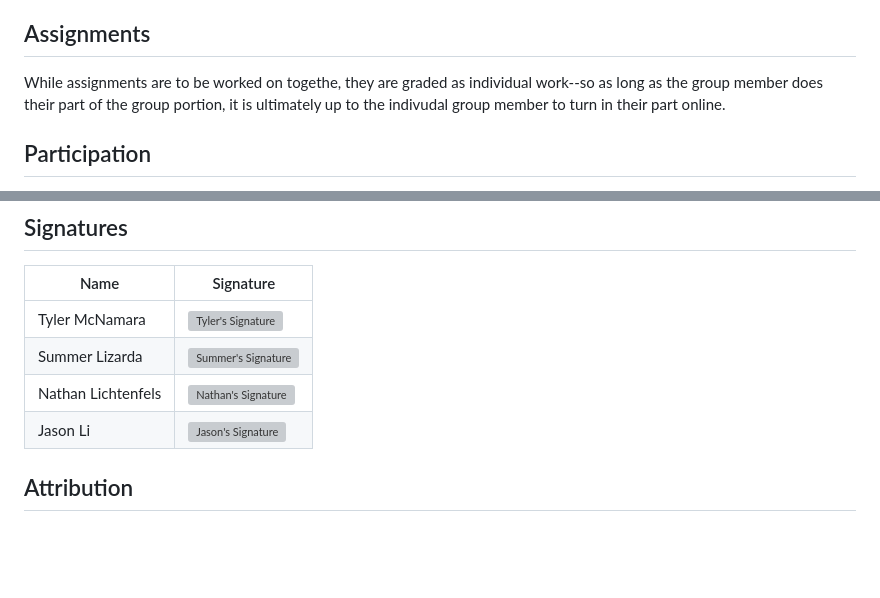
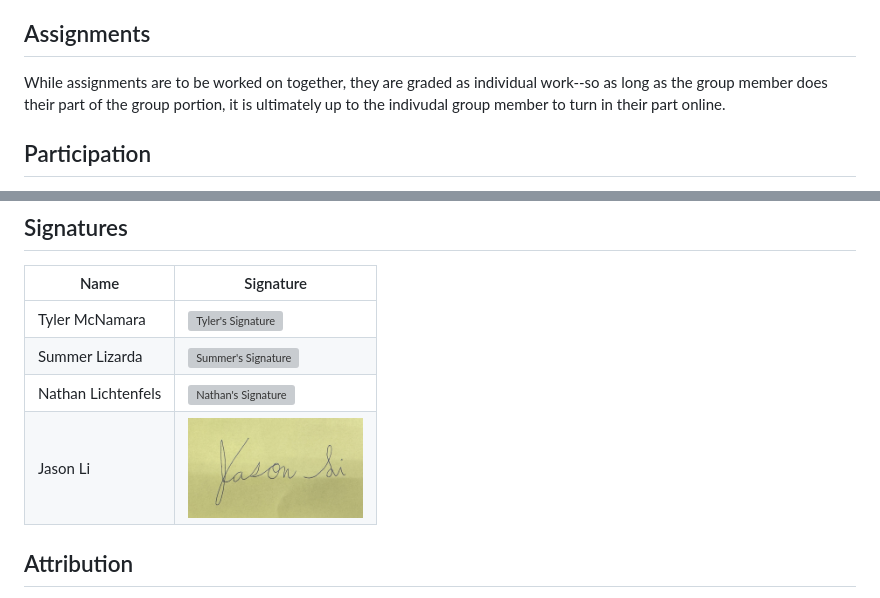
Before and after one commit to tylermcnamara/CSC305-App, a Markdown page: CONDUCT.md, 2 parts joined by grey strips. Rendered like a GitHub page; pictures changed too: src/jasonli_signature.jpg (added); blank space fills up the shorter version; grey boxes are pictures that could not be loaded.

Commit message:
jason_signature

```diff
--- a/CONDUCT.md
+++ b/CONDUCT.md
@@ -46,7 +46,7 @@ If a group member can not attend a project either in person or virutally, they m
 Some legitimate reasons for being absent could be for family or medical reasons. The missing member will communicate with other group members so they can know what tasks they need to do.
 
 ## Assignments
-While assignments are to be worked on togethe, they are graded as individual work--so as long as the group member does their part of the group portion, it is ultimately up to the indivudal group member to turn in their part online.
+While assignments are to be worked on together, they are graded as individual work--so as long as the group member does their part of the group portion, it is ultimately up to the indivudal group member to turn in their part online.
 
 ## Participation
 We will be actively communicating in-person and virtually. Whether that be through in class project meetings, over text messages, or through a virtual call.
@@ -104,7 +104,7 @@ Name | Signature
 Tyler McNamara | <img src="https://t3.ftcdn.net/jpg/02/48/42/64/360_F_248426448_NVKLywWqArG2ADUxDq6QprtIzsF82dMF.jpg" alt="Tyler's Signature" height="100"/>
 Summer Lizarda | ![Summer's Signature](https://github.com/tylermcnamara/CSC305-BudgetBuddy/src/summerSig.png)
 Nathan Lichtenfels | <img src="https://t3.ftcdn.net/jpg/02/48/42/64/360_F_248426448_NVKLywWqArG2ADUxDq6QprtIzsF82dMF.jpg" alt="Nathan's Signature" height="100"/>
-Jason Li | <img src="" alt="Jason's Signature" height="100"/>
+Jason Li | <img src="src/jasonli_signature.jpg" alt="Jason's Signature" height="100"/>
 
 ## Attribution
 
```
Also changed, not shown: 2 other files.
